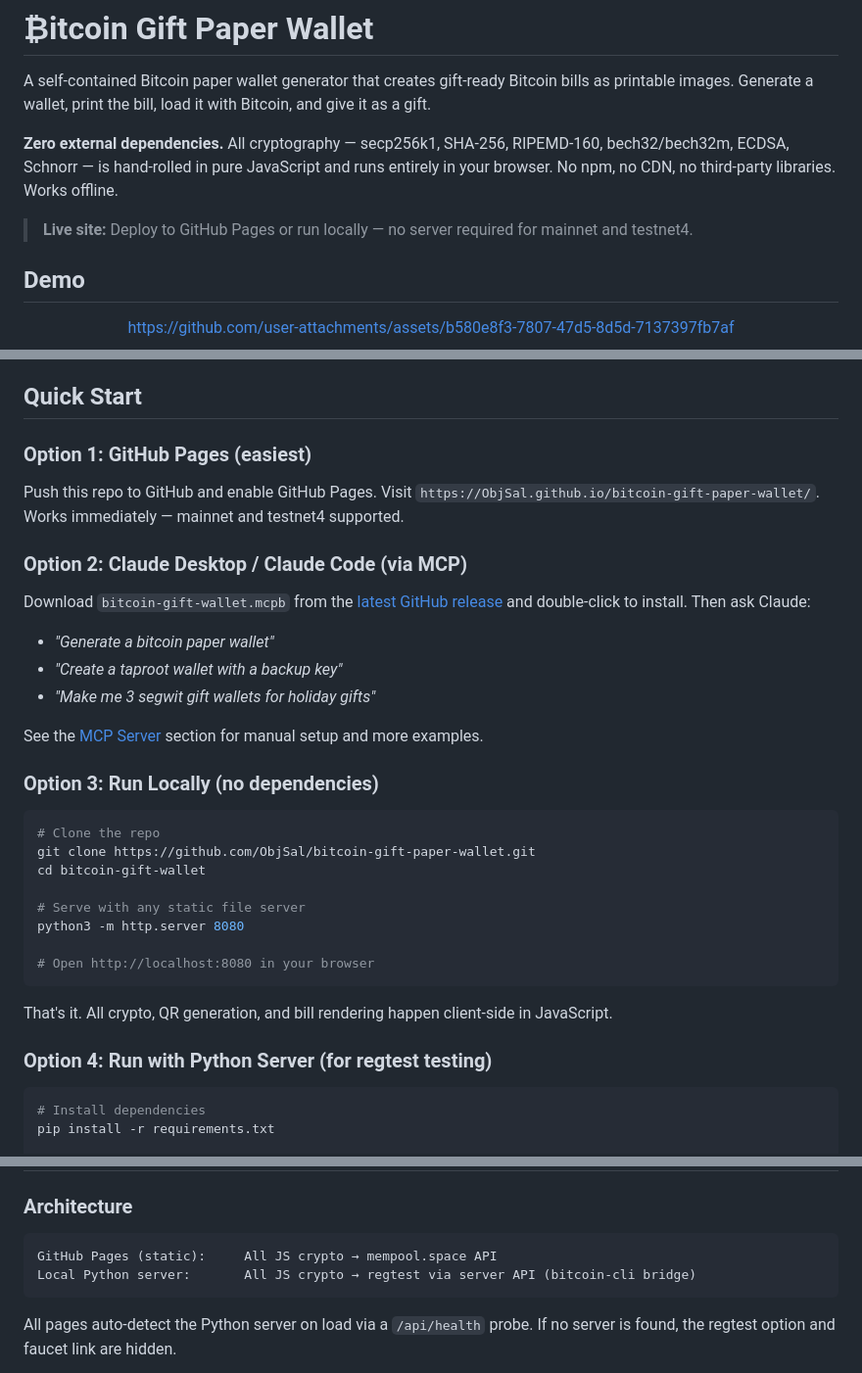
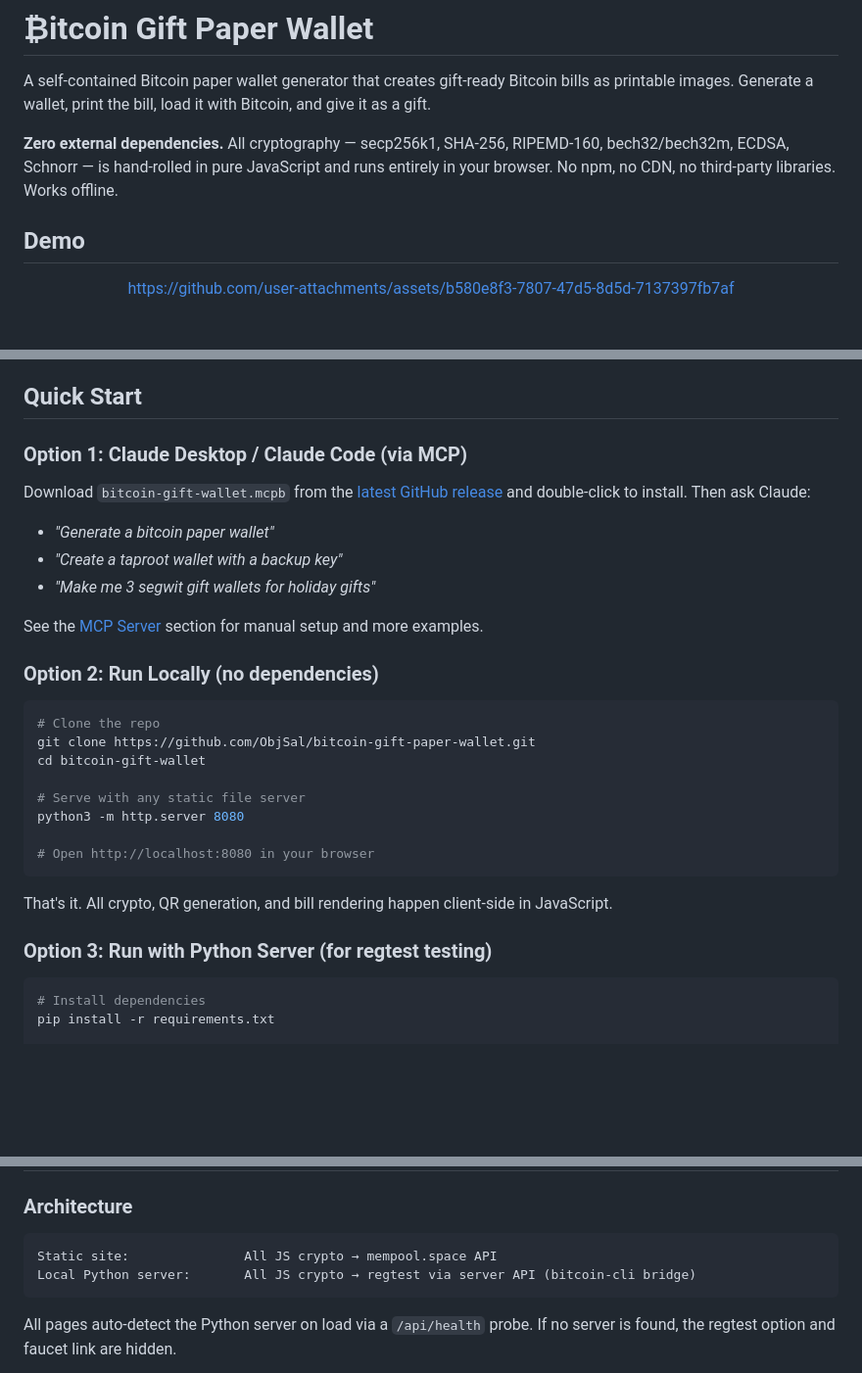
Before and after one commit to ObjSal/bitcoin-gift-paper-wallet, a Markdown page: README.md, 3 parts joined by grey strips. Shown at 98% size. Drawn GitHub-style; blank space fills up the shorter version.

Commit message:
Remove GitHub Pages references from README
GitHub Pages is no longer used for deployment. Removed the
"Live site" callout, the GitHub Pages quick start option, and
renamed the architecture label from "GitHub Pages (static)" to
"Static site". Renumbered remaining quick start options.

https://claude.ai/code/session_01P4vaMXp7HJzyvgcMqGowD5

````diff
--- a/README.md
+++ b/README.md
@@ -3,8 +3,6 @@
 A self-contained Bitcoin paper wallet generator that creates gift-ready Bitcoin bills as printable images. Generate a wallet, print the bill, load it with Bitcoin, and give it as a gift.
 
 **Zero external dependencies.** All cryptography — secp256k1, SHA-256, RIPEMD-160, bech32/bech32m, ECDSA, Schnorr — is hand-rolled in pure JavaScript and runs entirely in your browser. No npm, no CDN, no third-party libraries. Works offline.
-
-> **Live site:** Deploy to GitHub Pages or run locally — no server required for mainnet and testnet4.
 
 ## Demo
 
@@ -34,11 +32,7 @@ Each bill includes the public address (as text + QR code) on the front and the p
 
 ## Quick Start
 
-### Option 1: GitHub Pages (easiest)
-
-Push this repo to GitHub and enable GitHub Pages. Visit `https://ObjSal.github.io/bitcoin-gift-paper-wallet/`. Works immediately — mainnet and testnet4 supported.
-
-### Option 2: Claude Desktop / Claude Code (via MCP)
+### Option 1: Claude Desktop / Claude Code (via MCP)
 
 Download `bitcoin-gift-wallet.mcpb` from the [latest GitHub release](https://github.com/ObjSal/bitcoin-gift-wallet/releases) and double-click to install. Then ask Claude:
 
@@ -48,7 +42,7 @@ Download `bitcoin-gift-wallet.mcpb` from the [latest GitHub release](https://git
 
 See the [MCP Server](#mcp-server-claude-desktop--claude-code) section for manual setup and more examples.
 
-### Option 3: Run Locally (no dependencies)
+### Option 2: Run Locally (no dependencies)
 
 ```bash
 # Clone the repo
@@ -63,7 +57,7 @@ python3 -m http.server 8080
 
 That's it. All crypto, QR generation, and bill rendering happen client-side in JavaScript.
 
-### Option 4: Run with Python Server (for regtest testing)
+### Option 3: Run with Python Server (for regtest testing)
 
 ```bash
 # Install dependencies
@@ -83,7 +77,7 @@ Regtest mode starts a local `bitcoind`, creates a wallet, mines 101 blocks, and
 ### Architecture
 
 ```
-GitHub Pages (static):     All JS crypto → mempool.space API
+Static site:               All JS crypto → mempool.space API
 Local Python server:       All JS crypto → regtest via server API (bitcoin-cli bridge)
 ```
 
````
